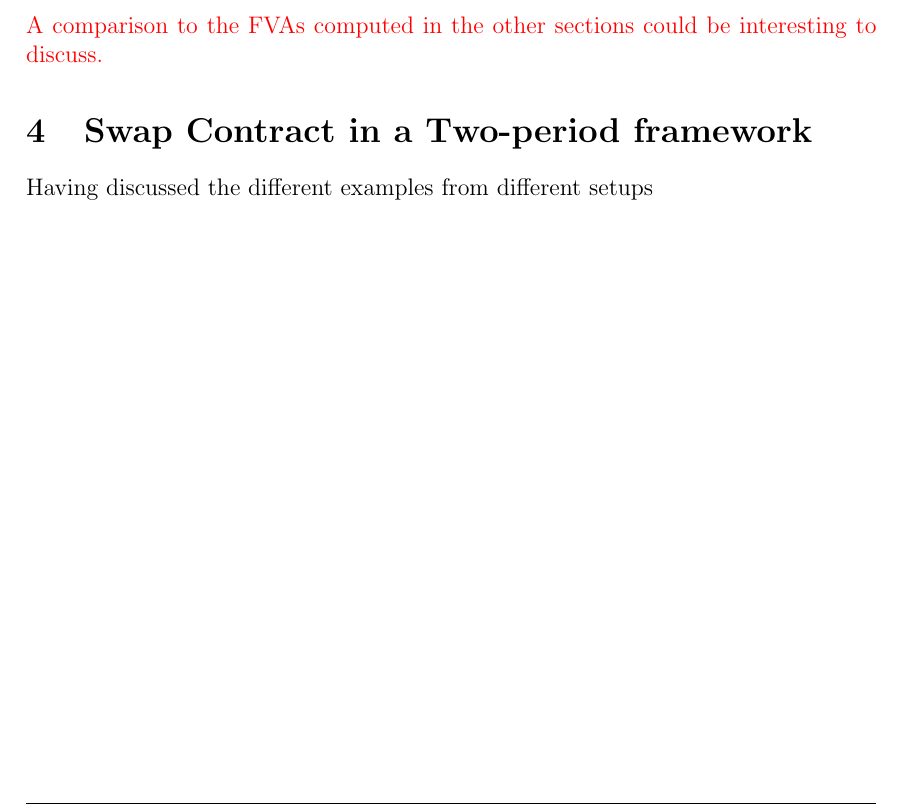
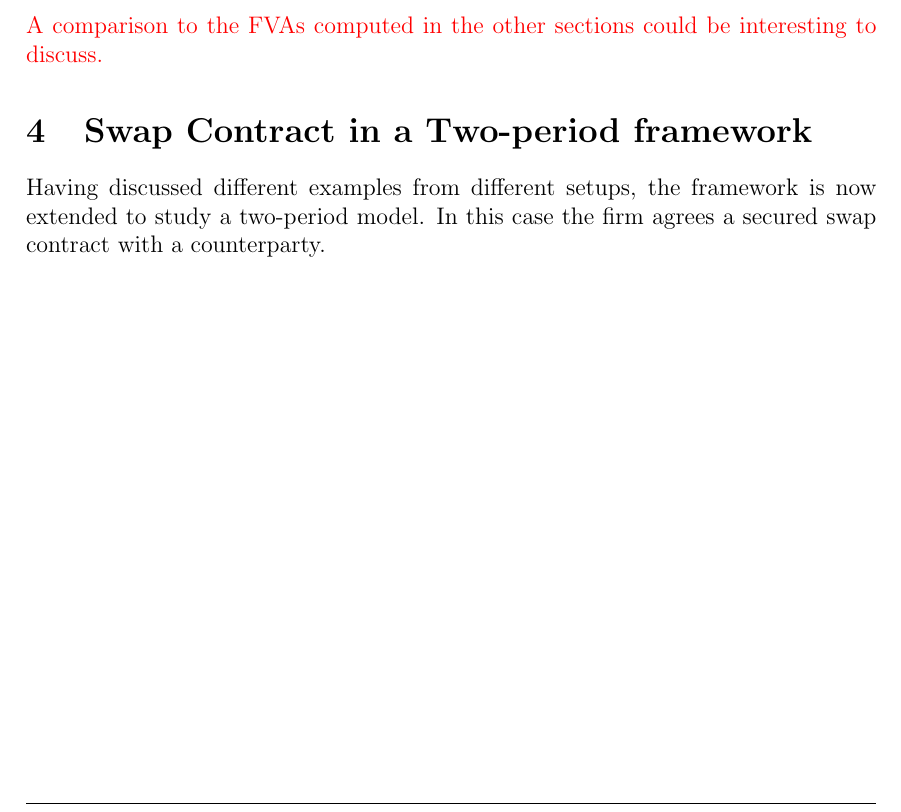
Before and after one commit to sebastianbaltser/master-thesis, a LaTeX thesis (thesis/main.tex, which reads thesis/content/body-matter/swap-contract/swap-introduction.tex): part of page 42 of 43, cut so that both start at the same text. Compiled offline with pdfLaTeX.

Commit message:
Introdce the swap contract

```diff
--- a/thesis/content/body-matter/swap-contract/swap-introduction.tex
+++ b/thesis/content/body-matter/swap-contract/swap-introduction.tex
@@ -2,5 +2,5 @@
 \documentclass[main.tex]{subfiles}
 
 \begin{document}
-    Having discussed the different examples from different setups
+    Having discussed different examples from different setups, the framework is now extended to study a two-period model. In this case the firm agrees a secured swap contract with a counterparty.
 \end{document}
```
